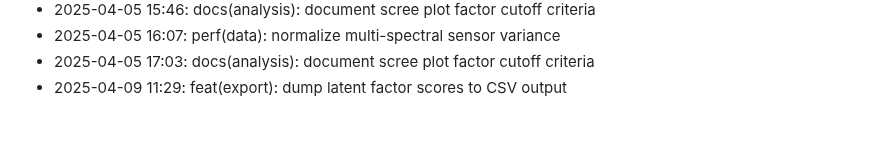
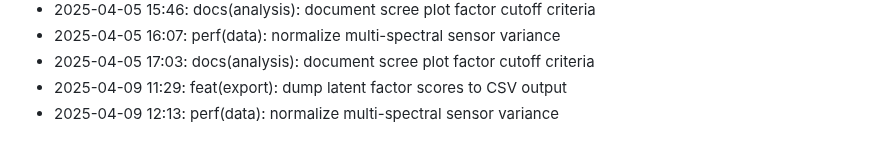
Before and after one commit to lak-is-law/agricultural-sensor-factor-analysis, a Markdown page: docs/changelog.md, the part around the change. Drawn GitHub-style.

Commit message:
perf(data): normalize multi-spectral sensor variance

```diff
--- a/docs/changelog.md
+++ b/docs/changelog.md
@@ -57,3 +57,4 @@
 - 2025-04-05 16:07: perf(data): normalize multi-spectral sensor variance
 - 2025-04-05 17:03: docs(analysis): document scree plot factor cutoff criteria
 - 2025-04-09 11:29: feat(export): dump latent factor scores to CSV output
+- 2025-04-09 12:13: perf(data): normalize multi-spectral sensor variance
```
